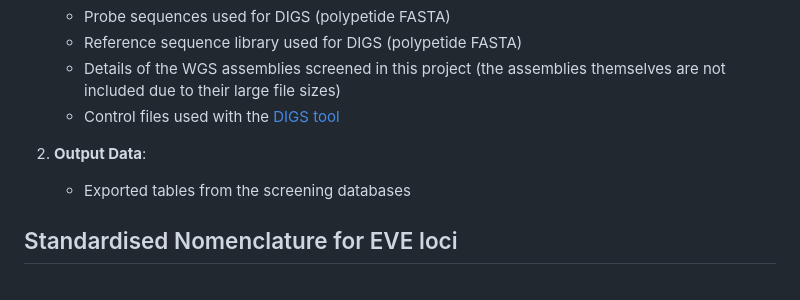
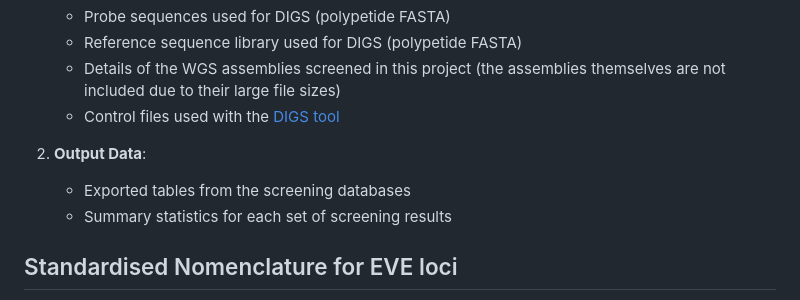
Before and after one commit to giffordlabcvr/DIGS-for-EVEs, a Markdown page: README.md, the part around the change. Drawn GitHub-style.

```diff
--- a/README.md
+++ b/README.md
@@ -16,6 +16,7 @@ DIGS was performed using the DIGS tool, an open software framework available [he
 
 2. **Output Data**:
     - Exported tables from the screening databases
+    - Summary statistics for each set of screening results
 
 ## Standardised Nomenclature for EVE loci
 
```
